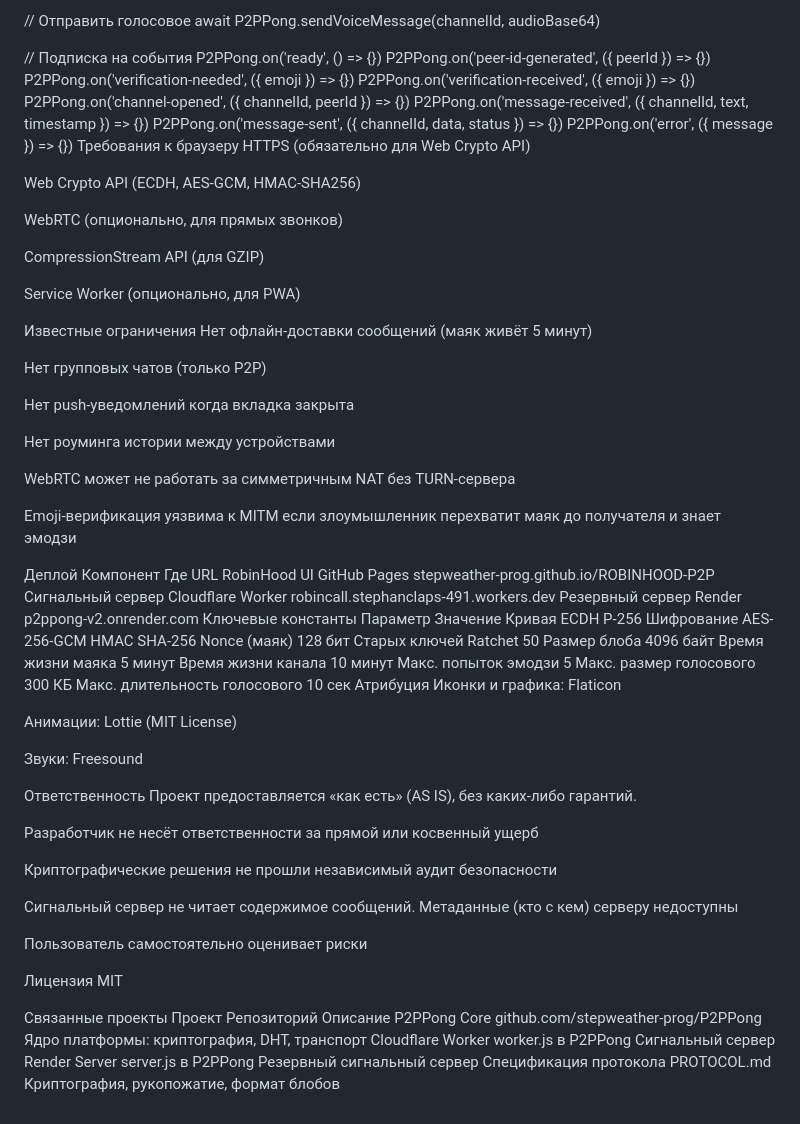
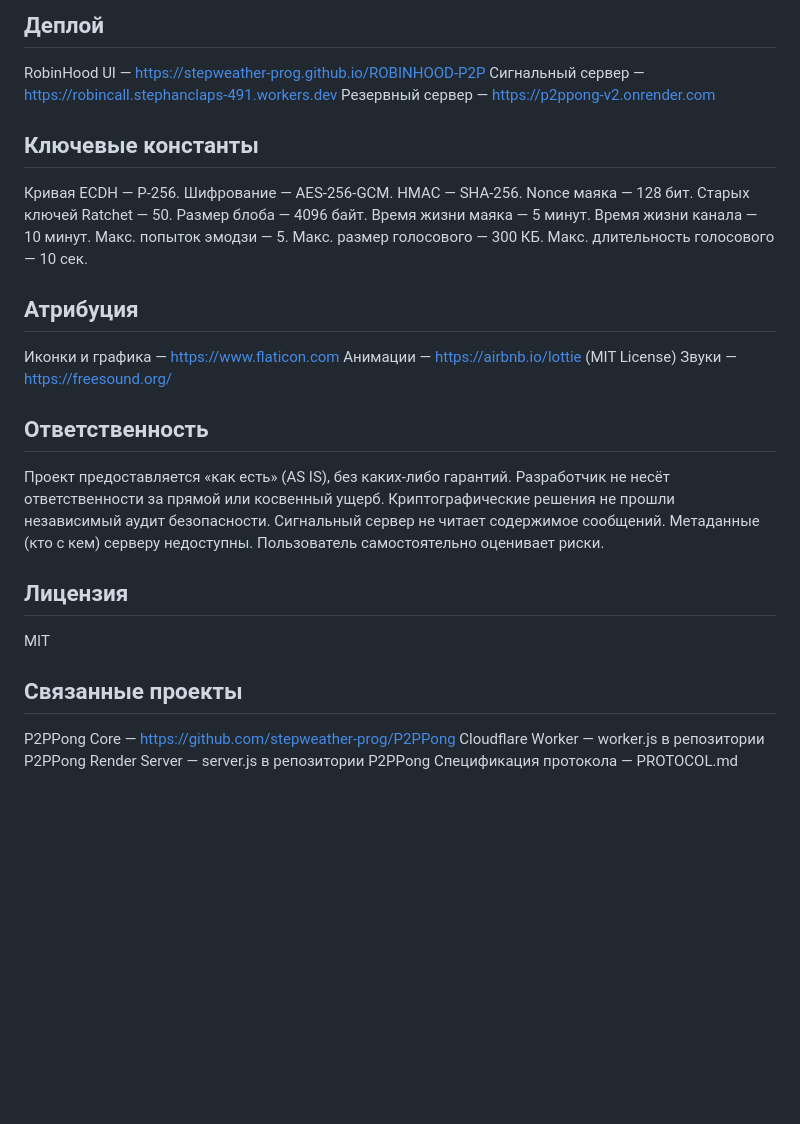
Before and after one commit to stepweather-prog/ROBINHOOD-P2P, a Markdown page: README.md, the part around one of its changes. GitHub-like rendering; blank space fills up the shorter version.

```diff
--- a/README.md
+++ b/README.md
@@ -72,82 +77,31 @@ await P2PPong.sendMessage(channelId, text)
 
-// Отправить голосовое
-await P2PPong.sendVoiceMessage(channelId, audioBase64)
+## Деплой
 
-// Подписка на события
-P2PPong.on('ready', () => {})
-P2PPong.on('peer-id-generated', ({ peerId }) => {})
-P2PPong.on('verification-needed', ({ emoji }) => {})
-P2PPong.on('verification-received', ({ emoji }) => {})
-P2PPong.on('channel-opened', ({ channelId, peerId }) => {})
-P2PPong.on('message-received', ({ channelId, text, timestamp }) => {})
-P2PPong.on('message-sent', ({ channelId, data, status }) => {})
-P2PPong.on('error', ({ message }) => {})
-Требования к браузеру
-HTTPS (обязательно для Web Crypto API)
+RobinHood UI — https://stepweather-prog.github.io/ROBINHOOD-P2P
+Сигнальный сервер — https://robincall.stephanclaps-491.workers.dev
+Резервный сервер — https://p2ppong-v2.onrender.com
 
-Web Crypto API (ECDH, AES-GCM, HMAC-SHA256)
+## Ключевые константы
 
-WebRTC (опционально, для прямых звонков)
+Кривая ECDH — P-256. Шифрование — AES-256-GCM. HMAC — SHA-256. Nonce маяка — 128 бит. Старых ключей Ratchet — 50. Размер блоба — 4096 байт. Время жизни маяка — 5 минут. Время жизни канала — 10 минут. Макс. попыток эмодзи — 5. Макс. размер голосового — 300 КБ. Макс. длительность голосового — 10 сек.
 
-CompressionStream API (для GZIP)
+## Атрибуция
 
-Service Worker (опционально, для PWA)
+Иконки и графика — https://www.flaticon.com
+Анимации — https://airbnb.io/lottie (MIT License)
+Звуки — https://freesound.org/
 
-Известные ограничения
-Нет офлайн-доставки сообщений (маяк живёт 5 минут)
+## Ответственность
 
-Нет групповых чатов (только P2P)
+Проект предоставляется «как есть» (AS IS), без каких-либо гарантий. Разработчик не несёт ответственности за прямой или косвенный ущерб. Криптографические решения не прошли независимый аудит безопасности. Сигнальный сервер не читает содержимое сообщений. Метаданные (кто с кем) серверу недоступны. Пользователь самостоятельно оценивает риски.
 
-Нет push-уведомлений когда вкладка закрыта
+## Лицензия
 
-Нет роуминга истории между устройствами
-
-WebRTC может не работать за симметричным NAT без TURN-сервера
-
-Emoji-верификация уязвима к MITM если злоумышленник перехватит маяк до получателя и знает эмодзи
-
-Деплой
-Компонент	Где	URL
-RobinHood UI	GitHub Pages	stepweather-prog.github.io/ROBINHOOD-P2P
-Сигнальный сервер	Cloudflare Worker	robincall.stephanclaps-491.workers.dev
-Резервный сервер	Render	p2ppong-v2.onrender.com
-Ключевые константы
-Параметр	Значение
-Кривая ECDH	P-256
-Шифрование	AES-256-GCM
-HMAC	SHA-256
-Nonce (маяк)	128 бит
-Старых ключей Ratchet	50
-Размер блоба	4096 байт
-Время жизни маяка	5 минут
-Время жизни канала	10 минут
-Макс. попыток эмодзи	5
-Макс. размер голосового	300 КБ
-Макс. длительность голосового	10 сек
-Атрибуция
-Иконки и графика: Flaticon
-
-Анимации: Lottie (MIT License)
-
-Звуки: Freesound
-
-Ответственность
-Проект предоставляется «как есть» (AS IS), без каких-либо гарантий.
-
-Разработчик не несёт ответственности за прямой или косвенный ущерб
-
-Криптографические решения не прошли независимый аудит безопасности
-
-Сигнальный сервер не читает содержимое сообщений. Метаданные (кто с кем) серверу недоступны
-
-Пользователь самостоятельно оценивает риски
-
-Лицензия
 MIT
 
-Связанные проекты
-Проект	Репозиторий	Описание
-P2PPong Core	github.com/stepweather-prog/P2PPong	Ядро платформы: криптография, DHT, транспорт
-Cloudflare Worker	worker.js в P2PPong	Сигнальный сервер
-Render Server	server.js в P2PPong	Резервный сигнальный сервер
-Спецификация протокола	PROTOCOL.md	Криптография, рукопожатие, формат блобов
+## Связанные проекты
+
+P2PPong Core — https://github.com/stepweather-prog/P2PPong
+Cloudflare Worker — worker.js в репозитории P2PPong
+Render Server — server.js в репозитории P2PPong
+Спецификация протокола — PROTOCOL.md
```
Also changed, not shown: other parts of README.md (+47 -42 lines).
